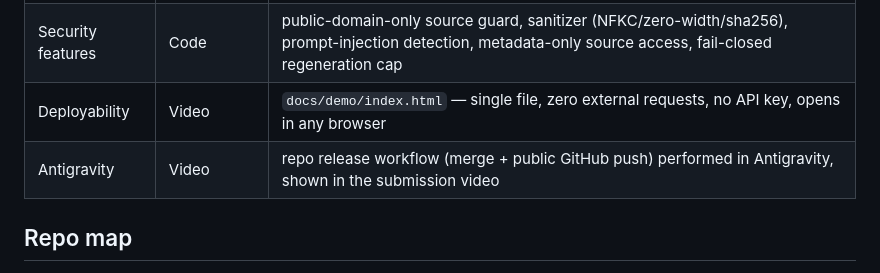
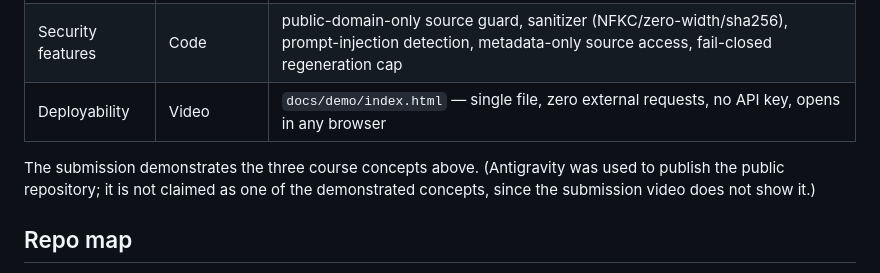
Before and after one commit to surahli123/guwen-reactor, a Markdown page: README.md, the part around the change. GitHub-like rendering.

Commit message:
docs(readme): drop Antigravity from demonstrated-concepts (video no longer shows it); 3 concepts stand — MCP, Security, Deployability

```diff
--- a/README.md
+++ b/README.md
@@ -88,7 +88,8 @@ other recent versions are untested.
 | MCP Server | Code | `app/mcp_server.py` — 3 stdio tools wrapping the deterministic gate, pinned `mcp==1.28.1` |
 | Security features | Code | public-domain-only source guard, sanitizer (NFKC/zero-width/sha256), prompt-injection detection, metadata-only source access, fail-closed regeneration cap |
 | Deployability | Video | `docs/demo/index.html` — single file, zero external requests, no API key, opens in any browser |
-| Antigravity | Video | repo release workflow (merge + public GitHub push) performed in Antigravity, shown in the submission video |
+
+The submission demonstrates the three course concepts above. (Antigravity was used to publish the public repository; it is not claimed as one of the demonstrated concepts, since the submission video does not show it.)
 
 ## Repo map
 
```
